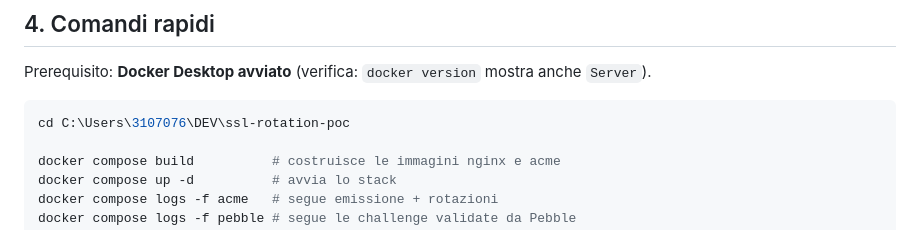
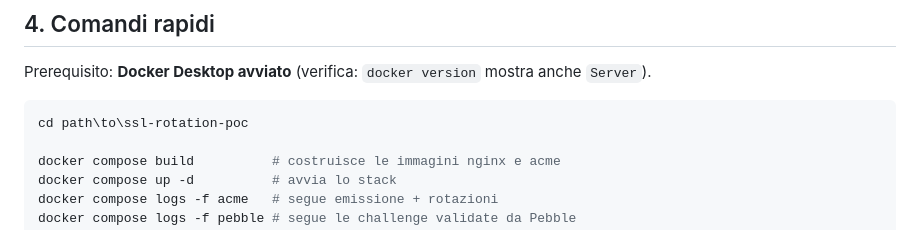
Before and after one commit to 3107076/poc_letsencrypt, a Markdown page: CLAUDE.md, the part around the change. Rendered like a GitHub page.

````diff
--- a/CLAUDE.md
+++ b/CLAUDE.md
@@ -92,7 +92,7 @@ ssl-rotation-poc/
 Prerequisito: **Docker Desktop avviato** (verifica: `docker version` mostra anche `Server`).
 
 ```powershell
-cd C:\Users\3107076\DEV\ssl-rotation-poc
+cd path\to\ssl-rotation-poc
 
 docker compose build          # costruisce le immagini nginx e acme
 docker compose up -d          # avvia lo stack
````
Also changed, not shown: README.md (+1 -1 lines).
